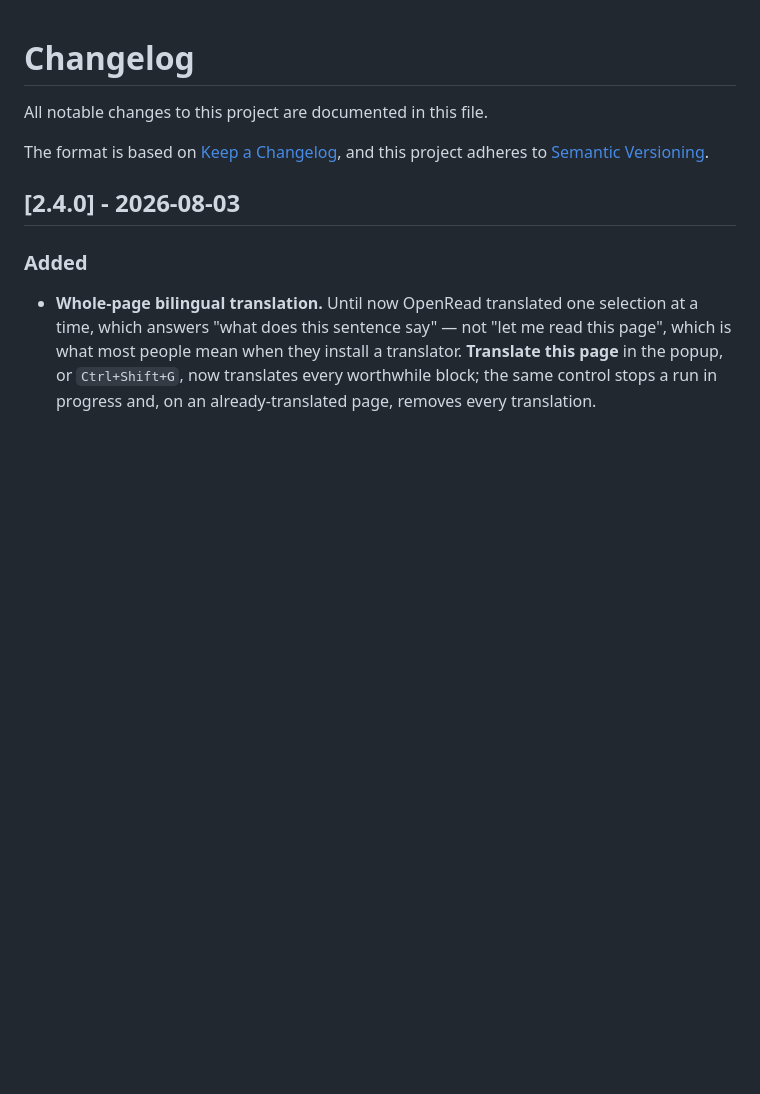
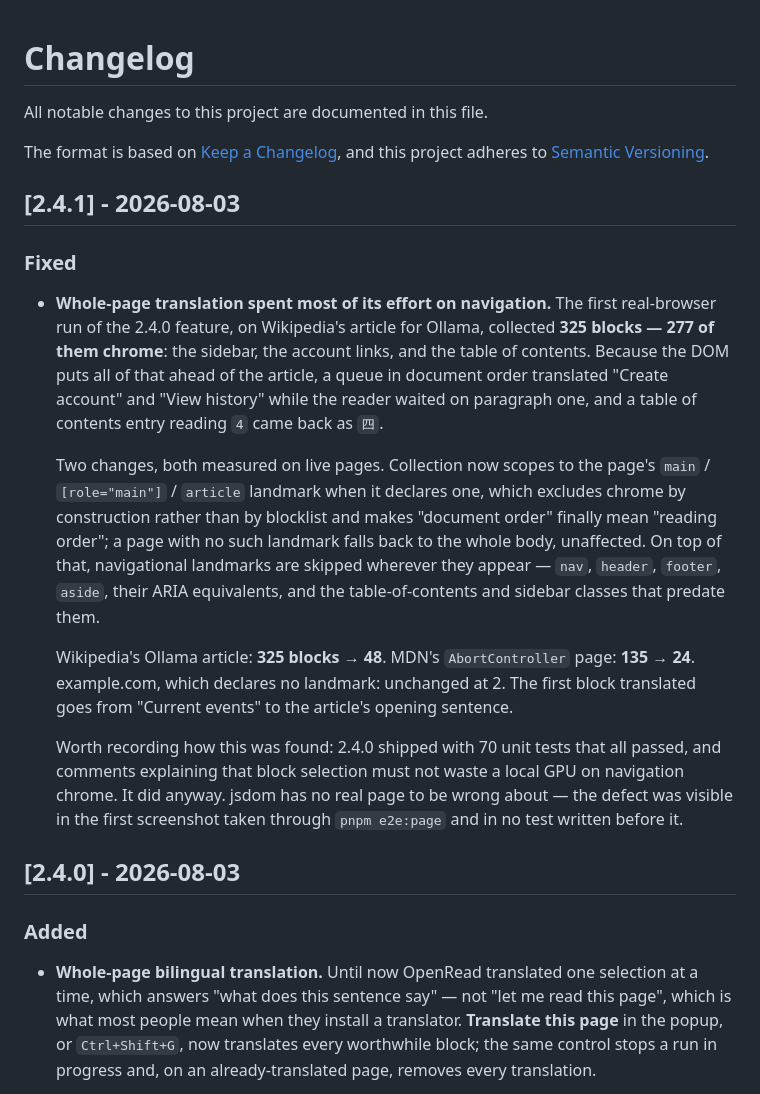
Before and after one commit to 0Smallcat0/OpenRead, a Markdown page: CHANGELOG.md, the part around the change. GitHub-like rendering; blank space fills up the shorter version.

```diff
--- a/CHANGELOG.md
+++ b/CHANGELOG.md
@@ -4,6 +4,37 @@ All notable changes to this project are documented in this file.
 
 The format is based on [Keep a Changelog](https://keepachangelog.com/en/1.0.0/),
 and this project adheres to [Semantic Versioning](https://semver.org/spec/v2.0.0.html).
+
+## [2.4.1] - 2026-08-03
+
+### Fixed
+
+- **Whole-page translation spent most of its effort on navigation.** The first
+  real-browser run of the 2.4.0 feature, on Wikipedia's article for Ollama,
+  collected **325 blocks — 277 of them chrome**: the sidebar, the account
+  links, and the table of contents. Because the DOM puts all of that ahead of
+  the article, a queue in document order translated "Create account" and
+  "View history" while the reader waited on paragraph one, and a table of
+  contents entry reading `4` came back as `四`.
+
+  Two changes, both measured on live pages. Collection now scopes to the page's
+  `main` / `[role="main"]` / `article` landmark when it declares one, which
+  excludes chrome by construction rather than by blocklist and makes "document
+  order" finally mean "reading order"; a page with no such landmark falls back
+  to the whole body, unaffected. On top of that, navigational landmarks are
+  skipped wherever they appear — `nav`, `header`, `footer`, `aside`, their
+  ARIA equivalents, and the table-of-contents and sidebar classes that predate
+  them.
+
+  Wikipedia's Ollama article: **325 blocks → 48**. MDN's `AbortController`
+  page: **135 → 24**. example.com, which declares no landmark: unchanged at 2. The first block translated goes from "Current events" to the article's
+  opening sentence.
+
+  Worth recording how this was found: 2.4.0 shipped with 70 unit tests that all
+  passed, and comments explaining that block selection must not waste a local
+  GPU on navigation chrome. It did anyway. jsdom has no real page to be wrong
+  about — the defect was visible in the first screenshot taken through
+  `pnpm e2e:page` and in no test written before it.
 
 ## [2.4.0] - 2026-08-03
 
```
Also changed, not shown: README.md (+15 -5 lines), docs/screenshots/demo-fullpage.png (added), 3 other files.
